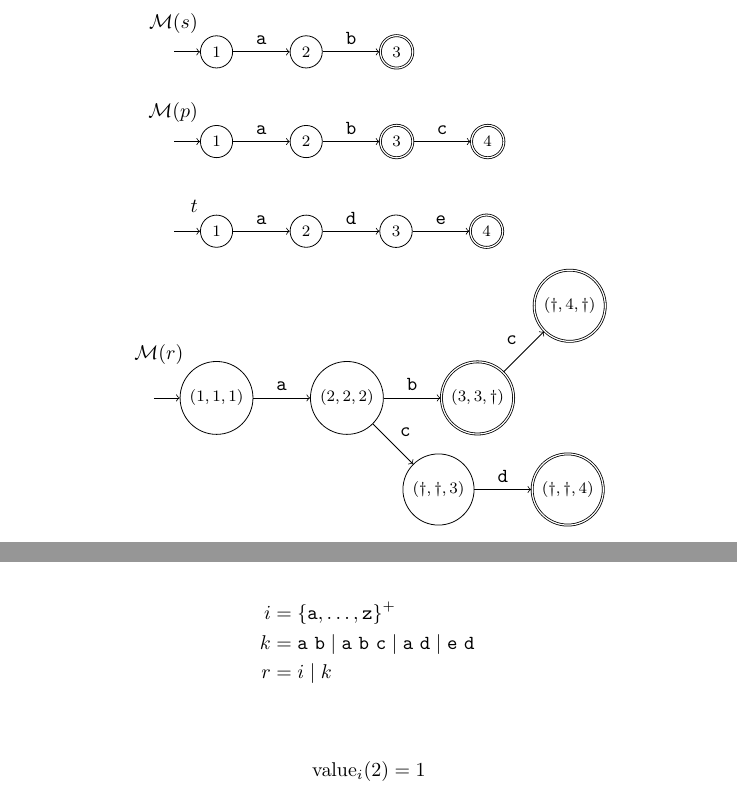
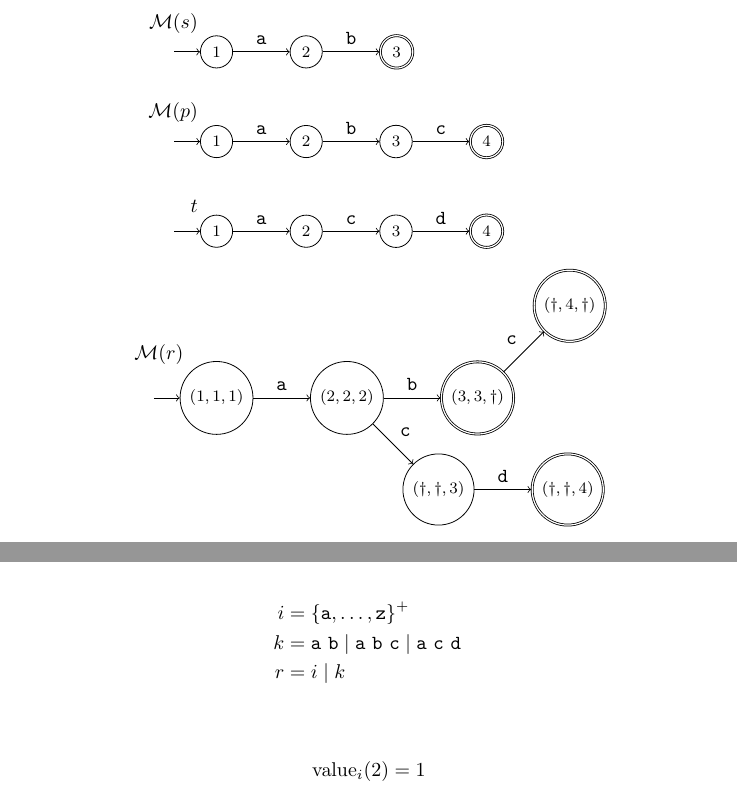
Before and after one commit to brokenpylons/Automata-old, a LaTeX document (src/paper.tex): two parts of pages 14 and 20 of 22, joined at a grey line, cut so that both start at the same text. Compiled offline with XeLaTeX.

Commit message:
Corrections

```diff
--- a/src/paper.tex
+++ b/src/paper.tex
@@ -985,8 +985,8 @@ Stanje v nastalem avtomatu $q = (q_1, q_2)$ je končno, če je $q_1$ ali $q_2$ k
     \node[state, accepting, right=of z2] (z3) {4};
 
     \draw (z0) edge[->] node[auto]{$\Char{a}$} (z1);
-    \draw (z1) edge[->] node[auto]{$\Char{d}$} (z2);
-    \draw (z2) edge[->] node[auto]{$\Char{e}$} (z3);
+    \draw (z1) edge[->] node[auto]{$\Char{c}$} (z2);
+    \draw (z2) edge[->] node[auto]{$\Char{d}$} (z3);
 
     \node[state, initial, below=2cm of z0, label=above left:$\Automaton{r}$] (u0) {$(1,1,1)$};
     \node[state, right=of u0] (u1) {$(2, 2, 2)$};
@@ -1387,7 +1387,7 @@ Avtomat pozitivnega zaprtja sestavimo enako, kot za Kleene-ovo zaprtje, z razlik
 \subsubsection{Ključne besede in imena spremenljivk}
 \begin{align*}
   i &= \KleenePlus{\{\Char{a}, \dots, \Char{z}\}}\\
-  k &= \Char{a} \Seq \Char{b} \Union \Char{a} \Seq \Char{b} \Seq \Char{c} \Union \Char{a} \Seq \Char{d} \Union \Char{e} \Seq \Char{d}\\
+  k &= \Char{a} \Seq \Char{b} \Union \Char{a} \Seq \Char{b} \Seq \Char{c} \Union \Char{a} \Seq \Char{c} \Seq \Char{d}\\
   r &= i \Union k
 \end{align*}
 
```
Also changed, not shown: src/paper.tex (8 more changed lines).
